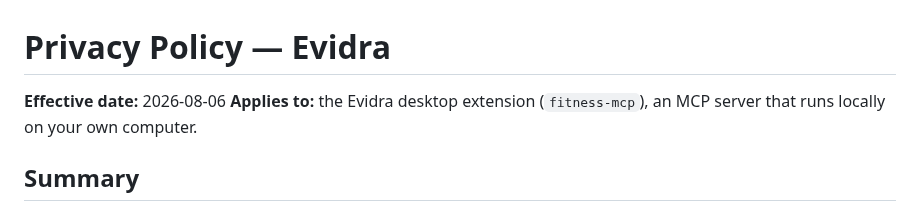
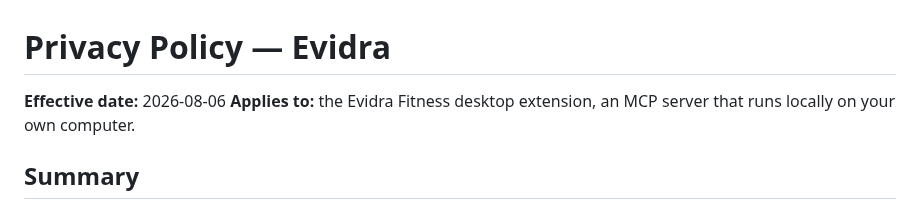
Before and after one commit to henryyeh182/evidra, a Markdown page: PRIVACY.md, the part around the change. Drawn GitHub-style.

```diff
--- a/PRIVACY.md
+++ b/PRIVACY.md
@@ -1,7 +1,7 @@
 # Privacy Policy — Evidra
 
 **Effective date:** 2026-08-06
-**Applies to:** the Evidra desktop extension (`fitness-mcp`), an MCP server that runs locally on your own computer.
+**Applies to:** the Evidra Fitness desktop extension, an MCP server that runs locally on your own computer.
 
 ## Summary
 
```
Also changed, not shown: README.md (+8 -8 lines).
